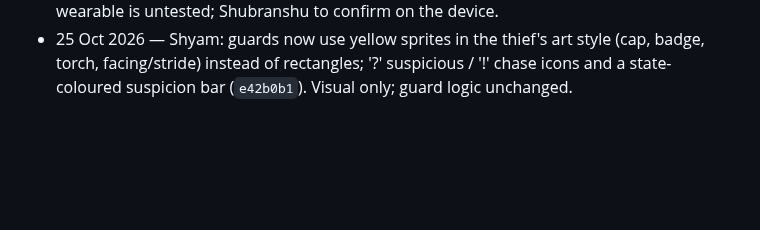
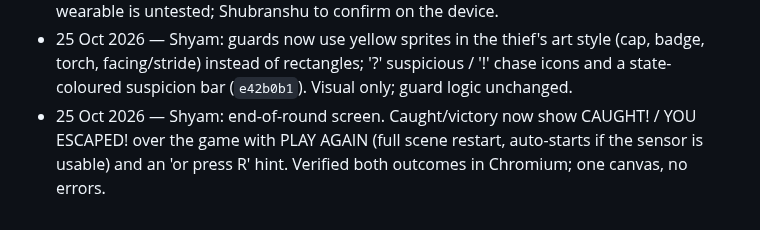
Before and after one commit to Mehal-Skanda-R/hackathon_peak, a Markdown page: context.md, the part around the change. Rendered like a GitHub page; blank space fills up the shorter version.

Commit message:
docs(context): end-of-round PLAY AGAIN screen
Co-Authored-By: Claude Opus 5.5 <noreply@anthropic.com>
Claude-Session: https://claude.ai/code/session_01M1sFEbVSdFQtiSQpBVuP2J

```diff
--- a/context.md
+++ b/context.md
@@ -752,3 +752,6 @@ context commit verified on main (or publication pending/failed).
 - 25 Oct 2026 — Shyam: guards now use yellow sprites in the thief's art style (cap, badge,
   torch, facing/stride) instead of rectangles; '?' suspicious / '!' chase icons and a
   state-coloured suspicion bar (`e42b0b1`). Visual only; guard logic unchanged.
+- 25 Oct 2026 — Shyam: end-of-round screen. Caught/victory now show CAUGHT! / YOU ESCAPED!
+  over the game with PLAY AGAIN (full scene restart, auto-starts if the sensor is usable)
+  and an 'or press R' hint. Verified both outcomes in Chromium; one canvas, no errors.
```
